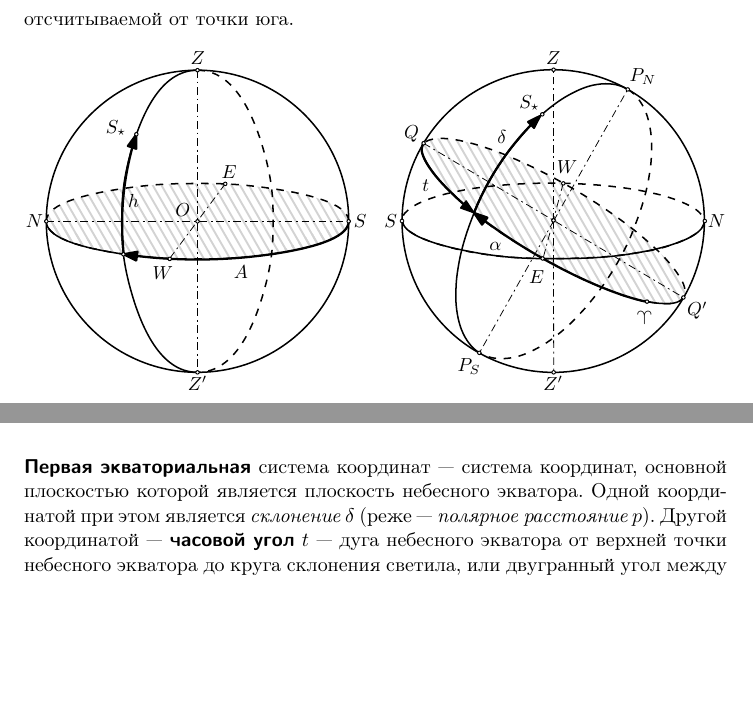
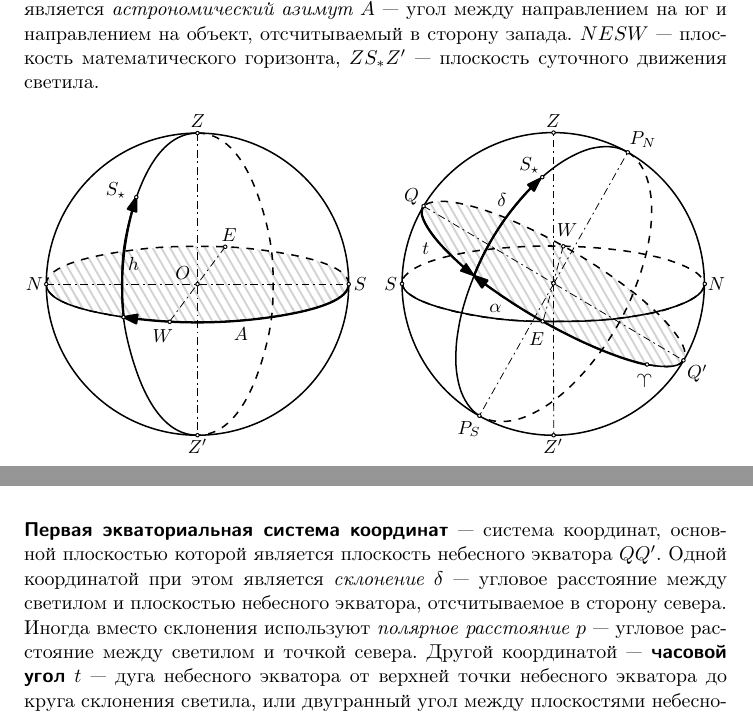
Before and after one commit to AShepelevv/astro-notebook, a LaTeX document (astro-notebook.tex, which reads sections/spher.astro/spher.astro.coordin-sys.tex): two parts of page 48 of 49 before the commit and two parts of page 48 of 50 after it, joined at a grey line, cut at the place of the change, the shorter picture padded with empty space. Compiled offline with pdfLaTeX.

Commit message:
added signs and explanations

```diff
--- a/sections/spher.astro/spher.astro.coordin-sys.tex
+++ b/sections/spher.astro/spher.astro.coordin-sys.tex
@@ -1,5 +1,7 @@
 \subsection{Системы небесных координат}
-\term{Горизонтальная} система координат~--- система координат, в которой основной плоскостью является плоскость математического горизонта, а полюсами~--- зенит и надир. Одной координатой является либо \imp{высота} светила $h$, либо его \imp{зенитное расстояние} $z$. Другой координатой является \imp{азимут} $A$, отсчитываемой от точки юга.
+Каждая из систем небесных координат является такой сферической системой координат, в которой радиус не имеет значения, так как параллакс не учитывается и звёзды считаются бесконечно удалёнными от наблюдателя.
+
+\term{Горизонтальная система координат}~--- система координат, в которой основной плоскостью является плоскость математического горизонта, а полюсами~--- зенит и надир~--- точки небесной сферы, расположенные ровно над наблюдателем (зенит) и под ним (надир). Одной координатой является либо \imp{высота} светила $h$ (угловое расстояние между светилом и математическим горизонтом, отсчитываемое в сторону зенита), либо его \imp{зенитное расстояние} $z$ (угловое расстояние между зенитом и светилом). Другой координатой является \imp{астрономический азимут} $A$~--- угол между направлением на юг и направлением на объект, отсчитываемый в сторону запада. $NESW$~--- плоскость математического горизонта, $ZS_*Z'$~--- плоскость суточного движения светила.
 
 
 \begin{figure}[!h]
@@ -16,5 +18,5 @@
 	\caption{Системы координат I}
 \end{figure}
 
-\term{Первая экваториальная} система координат~--- система координат, основной плоскостью которой является плоскость небесного экватора. Одной координатой при этом является \imp{склонение} $\delta$ (реже~--- \imp{полярное расстояние} $p$). Другой координатой~--- \term{часовой угол} $t$~--- дуга небесного экватора от верхней точки небесного экватора до круга склонения светила, или двугранный угол между плоскостями небесного меридиана и круга склонения светила.
+\term{Первая экваториальная система координат}~--- система координат, основной плоскостью которой является плоскость небесного экватора $QQ'$. Одной координатой при этом является \imp{склонение} $\delta$~--- угловое расстояние между светилом и плоскостью небесного экватора, отсчитываемое в сторону севера. Иногда вместо склонения используют \imp{полярное расстояние $p$}~--- угловое расстояние между светилом и точкой севера. Другой координатой~--- \term{часовой угол} $t$~--- дуга небесного экватора от верхней точки небесного экватора до круга склонения светила, или двугранный угол между плоскостями небесного меридиана и круга склонения светила. $\aries$ и $\libra$~--- точки весеннего и осеннего равноденствия соответственно. $P_NP_S$~--- ось мира.
 
```
Also changed, not shown: sections/spher.astro/spher.astro.coordin-sys.tex (6 more changed lines).
